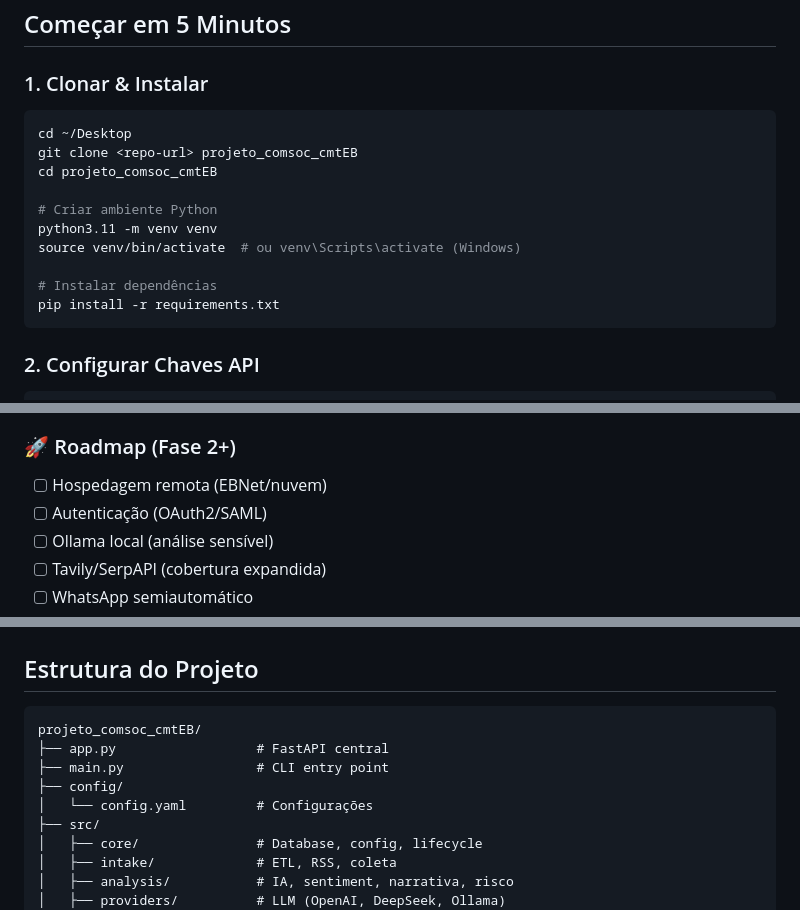
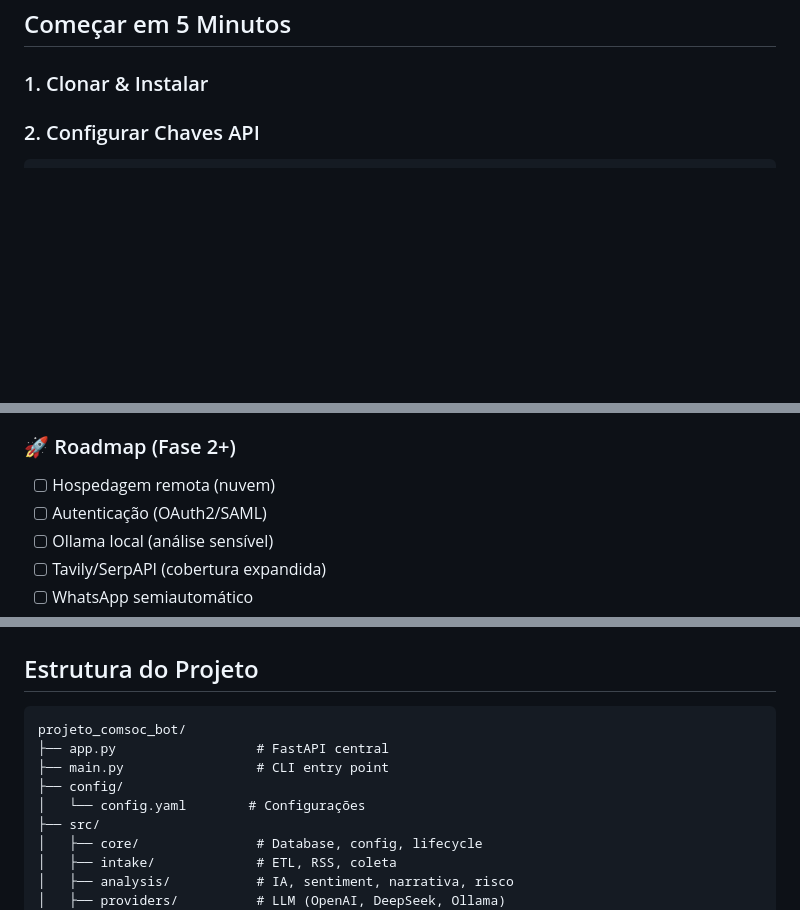
Before and after one commit to kramires/atalaia-github, a Markdown page: README.md, 3 parts joined by grey strips. Rendered like a GitHub page; blank space fills up the shorter version.

Commit message:
alteracoes readme

````diff
--- a/README.md
+++ b/README.md
@@ -36,18 +36,6 @@ Funciona em **duas trilhas paralelas:**
 
 ### 1. Clonar & Instalar
 
-```bash
-cd ~/Desktop
-git clone <repo-url> projeto_comsoc_cmtEB
-cd projeto_comsoc_cmtEB
-
-# Criar ambiente Python
-python3.11 -m venv venv
-source venv/bin/activate  # ou venv\Scripts\activate (Windows)
-
-# Instalar dependências
-pip install -r requirements.txt
-```
 
 ### 2. Configurar Chaves API
 
@@ -108,7 +96,7 @@ python app.py
 
 ### 🚀 Roadmap (Fase 2+)
 
-- [ ] Hospedagem remota (EBNet/nuvem)
+- [ ] Hospedagem remota (nuvem)
 - [ ] Autenticação (OAuth2/SAML)
 - [ ] Ollama local (análise sensível)
 - [ ] Tavily/SerpAPI (cobertura expandida)
@@ -280,11 +268,11 @@ Mais: ver [SETUP.md § 13 — Troubleshooting](SETUP.md#13-troubleshooting)
 ## Estrutura do Projeto
 
 ```
-projeto_comsoc_cmtEB/
+projeto_comsoc_bot/
 ├── app.py                  # FastAPI central
 ├── main.py                 # CLI entry point
 ├── config/
-│   └── config.yaml         # Configurações
+│   └── config.yaml        # Configurações
 ├── src/
 │   ├── core/               # Database, config, lifecycle
 │   ├── intake/             # ETL, RSS, coleta
````
